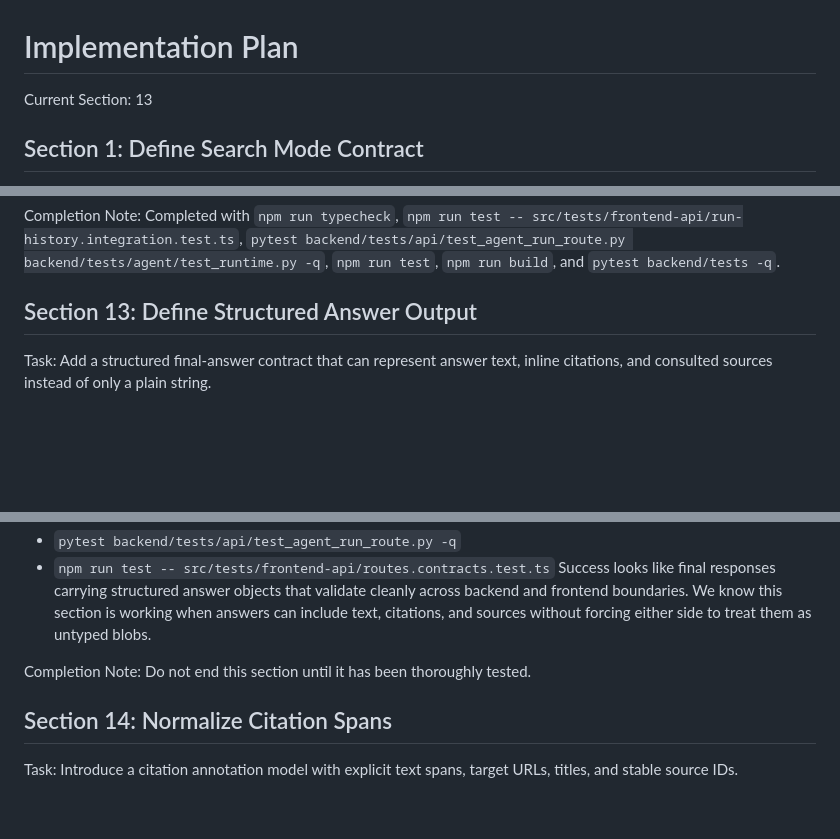
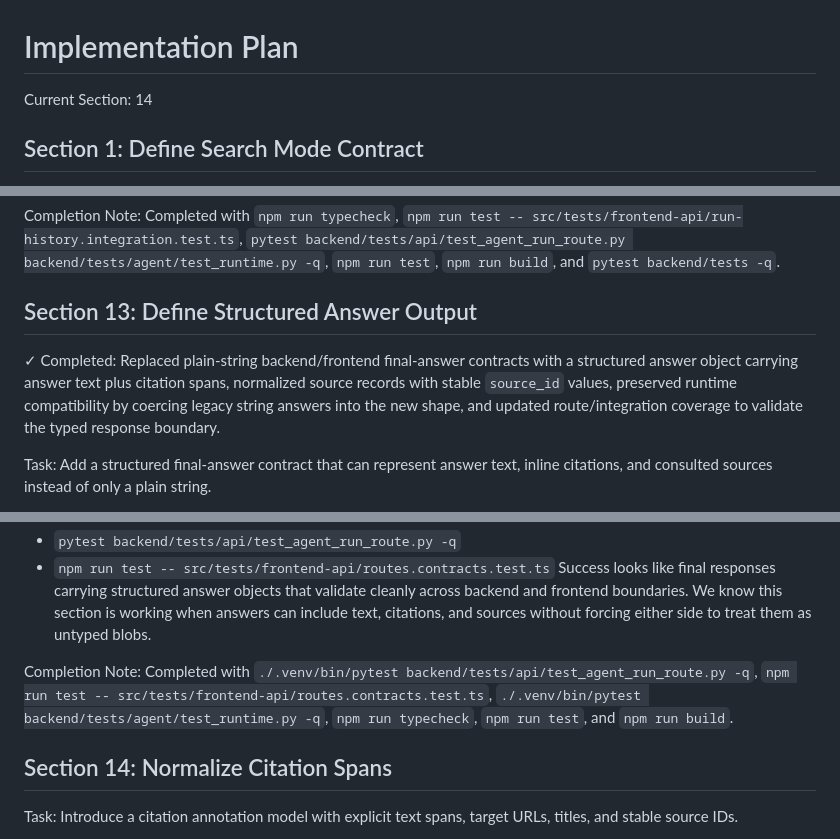
Before and after one commit to Nickbohm555/web-agent, a Markdown page: IMPLEMENTATION_PLAN.md, 3 parts joined by grey strips. Rendered like a GitHub page; blank space fills up the shorter version.

Commit message:
Mark section 13 complete in implementation plan

```diff
--- a/IMPLEMENTATION_PLAN.md
+++ b/IMPLEMENTATION_PLAN.md
@@ -1,5 +1,5 @@
 # Implementation Plan
-Current Section: 13
+Current Section: 14
 
 ## Section 1: Define Search Mode Contract
 
@@ -290,6 +290,8 @@ Completed with `npm run typecheck`, `npm run test -- src/tests/frontend-api/run-
 
 ## Section 13: Define Structured Answer Output
 
+✓ Completed: Replaced plain-string backend/frontend final-answer contracts with a structured answer object carrying answer text plus citation spans, normalized source records with stable `source_id` values, preserved runtime compatibility by coercing legacy string answers into the new shape, and updated route/integration coverage to validate the typed response boundary.
+
 Task:
 Add a structured final-answer contract that can represent answer text, inline citations, and consulted sources instead of only a plain string.
 
@@ -307,7 +309,7 @@ How to Test:
 Success looks like final responses carrying structured answer objects that validate cleanly across backend and frontend boundaries. We know this section is working when answers can include text, citations, and sources without forcing either side to treat them as untyped blobs.
 
 Completion Note:
-Do not end this section until it has been thoroughly tested.
+Completed with `./.venv/bin/pytest backend/tests/api/test_agent_run_route.py -q`, `npm run test -- src/tests/frontend-api/routes.contracts.test.ts`, `./.venv/bin/pytest backend/tests/agent/test_runtime.py -q`, `npm run typecheck`, `npm run test`, and `npm run build`.
 
 ## Section 14: Normalize Citation Spans
 
```
